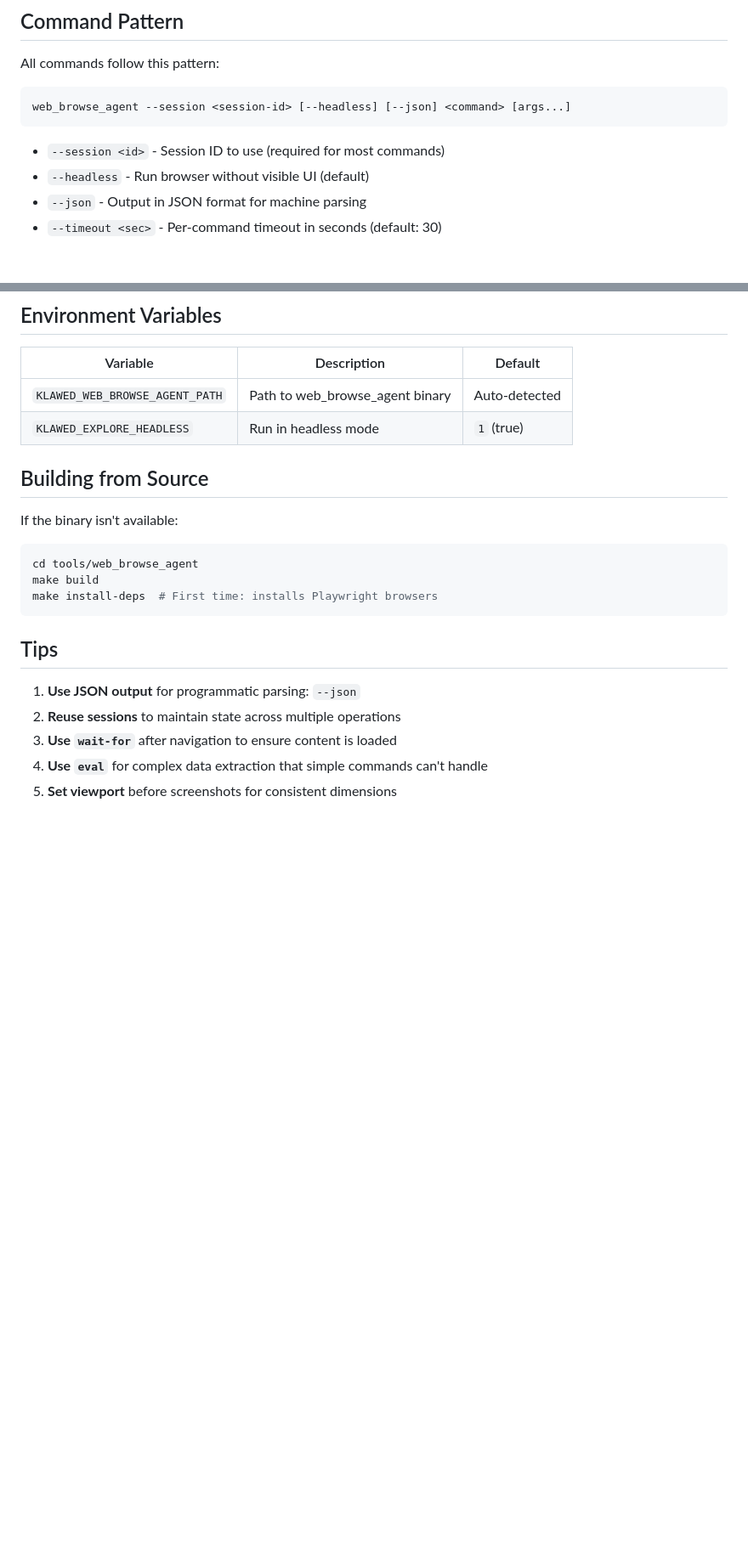
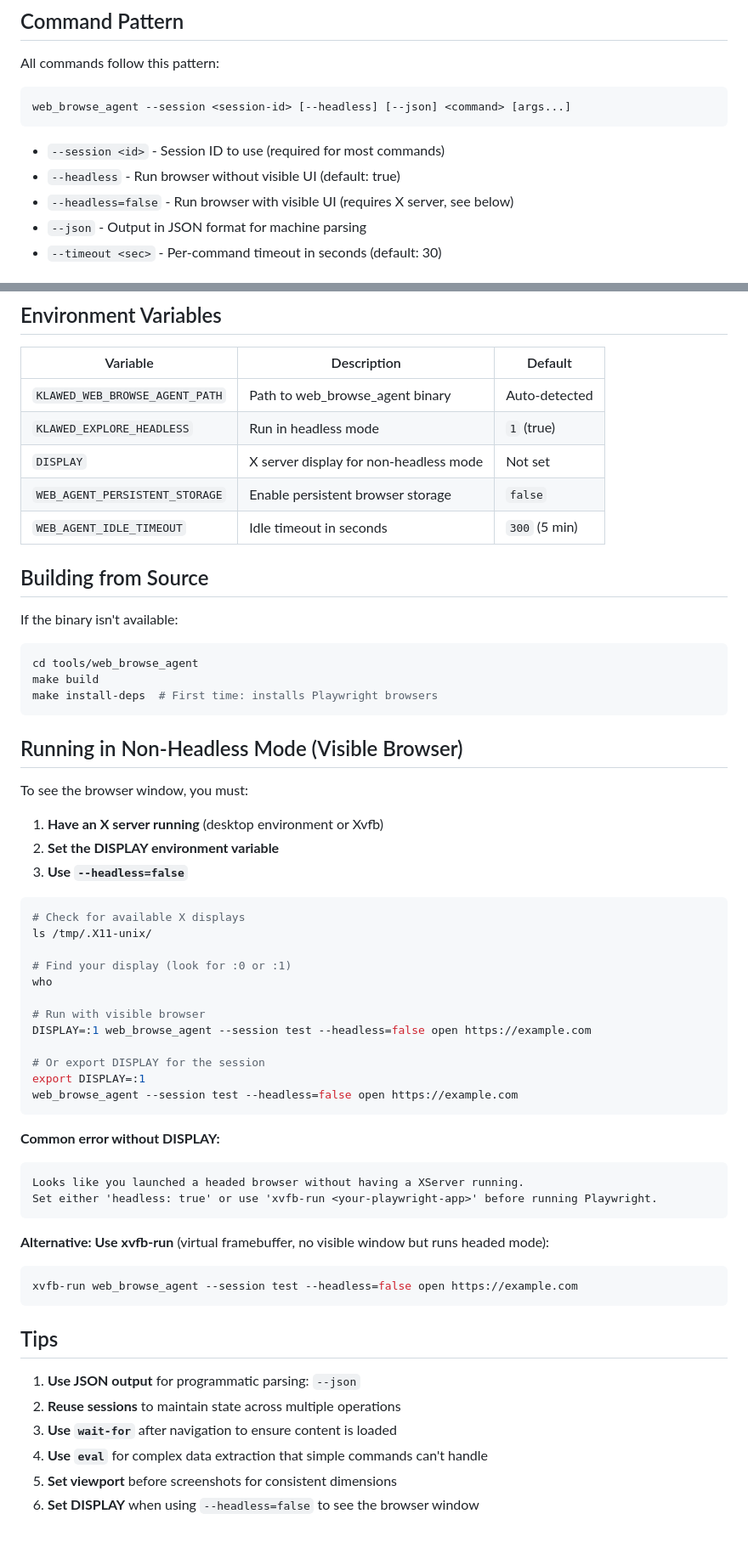
Before and after one commit to nmnduy/klawed, a Markdown page: SKILLS/web_browse_agent.md, 2 parts joined by grey strips. Shown at 85% size. GitHub-like rendering; blank space fills up the shorter version.

Commit message:
web browse headless

````diff
--- a/SKILLS/web_browse_agent.md
+++ b/SKILLS/web_browse_agent.md
@@ -27,7 +27,8 @@ web_browse_agent --session <session-id> [--headless] [--json] <command> [args...
 ```
 
 - `--session <id>` - Session ID to use (required for most commands)
-- `--headless` - Run browser without visible UI (default)
+- `--headless` - Run browser without visible UI (default: true)
+- `--headless=false` - Run browser with visible UI (requires X server, see below)
 - `--json` - Output in JSON format for machine parsing
 - `--timeout <sec>` - Per-command timeout in seconds (default: 30)
 
@@ -196,6 +197,9 @@ web_browse_agent --session s wait-for "#main-content"
 |----------|-------------|---------|
 | `KLAWED_WEB_BROWSE_AGENT_PATH` | Path to web_browse_agent binary | Auto-detected |
 | `KLAWED_EXPLORE_HEADLESS` | Run in headless mode | `1` (true) |
+| `DISPLAY` | X server display for non-headless mode | Not set |
+| `WEB_AGENT_PERSISTENT_STORAGE` | Enable persistent browser storage | `false` |
+| `WEB_AGENT_IDLE_TIMEOUT` | Idle timeout in seconds | `300` (5 min) |
 
 ## Building from Source
 
@@ -207,6 +211,40 @@ make build
 make install-deps  # First time: installs Playwright browsers
 ```
 
+## Running in Non-Headless Mode (Visible Browser)
+
+To see the browser window, you must:
+
+1. **Have an X server running** (desktop environment or Xvfb)
+2. **Set the DISPLAY environment variable**
+3. **Use `--headless=false`**
+
+```bash
+# Check for available X displays
+ls /tmp/.X11-unix/
+
+# Find your display (look for :0 or :1)
+who
+
+# Run with visible browser
+DISPLAY=:1 web_browse_agent --session test --headless=false open https://example.com
+
+# Or export DISPLAY for the session
+export DISPLAY=:1
+web_browse_agent --session test --headless=false open https://example.com
+```
+
+**Common error without DISPLAY:**
+```
+Looks like you launched a headed browser without having a XServer running.
+Set either 'headless: true' or use 'xvfb-run <your-playwright-app>' before running Playwright.
+```
+
+**Alternative: Use xvfb-run** (virtual framebuffer, no visible window but runs headed mode):
+```bash
+xvfb-run web_browse_agent --session test --headless=false open https://example.com
+```
+
 ## Tips
 
 1. **Use JSON output** for programmatic parsing: `--json`
@@ -214,3 +252,4 @@ make install-deps  # First time: installs Playwright browsers
 3. **Use `wait-for`** after navigation to ensure content is loaded
 4. **Use `eval`** for complex data extraction that simple commands can't handle
 5. **Set viewport** before screenshots for consistent dimensions
+6. **Set DISPLAY** when using `--headless=false` to see the browser window
````
